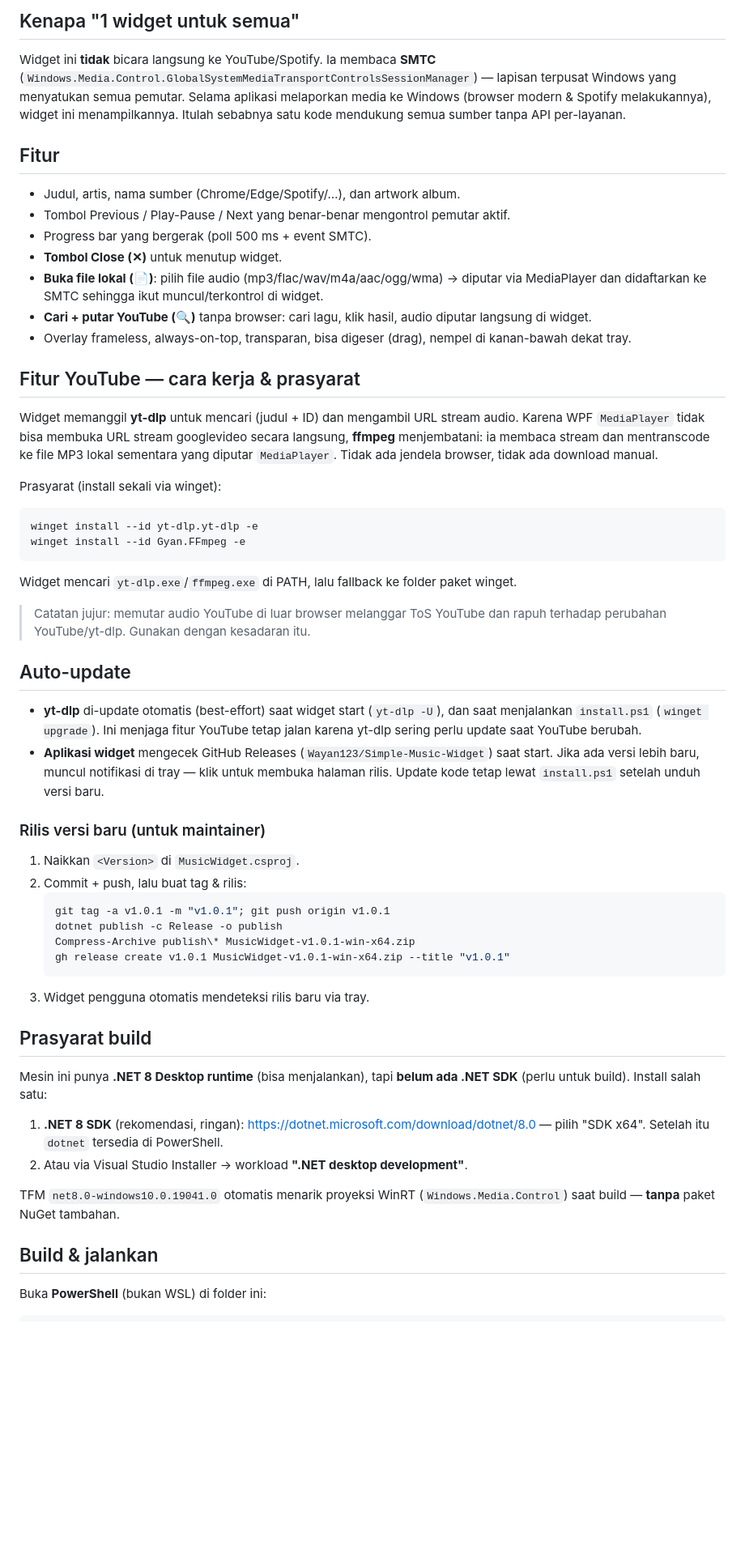
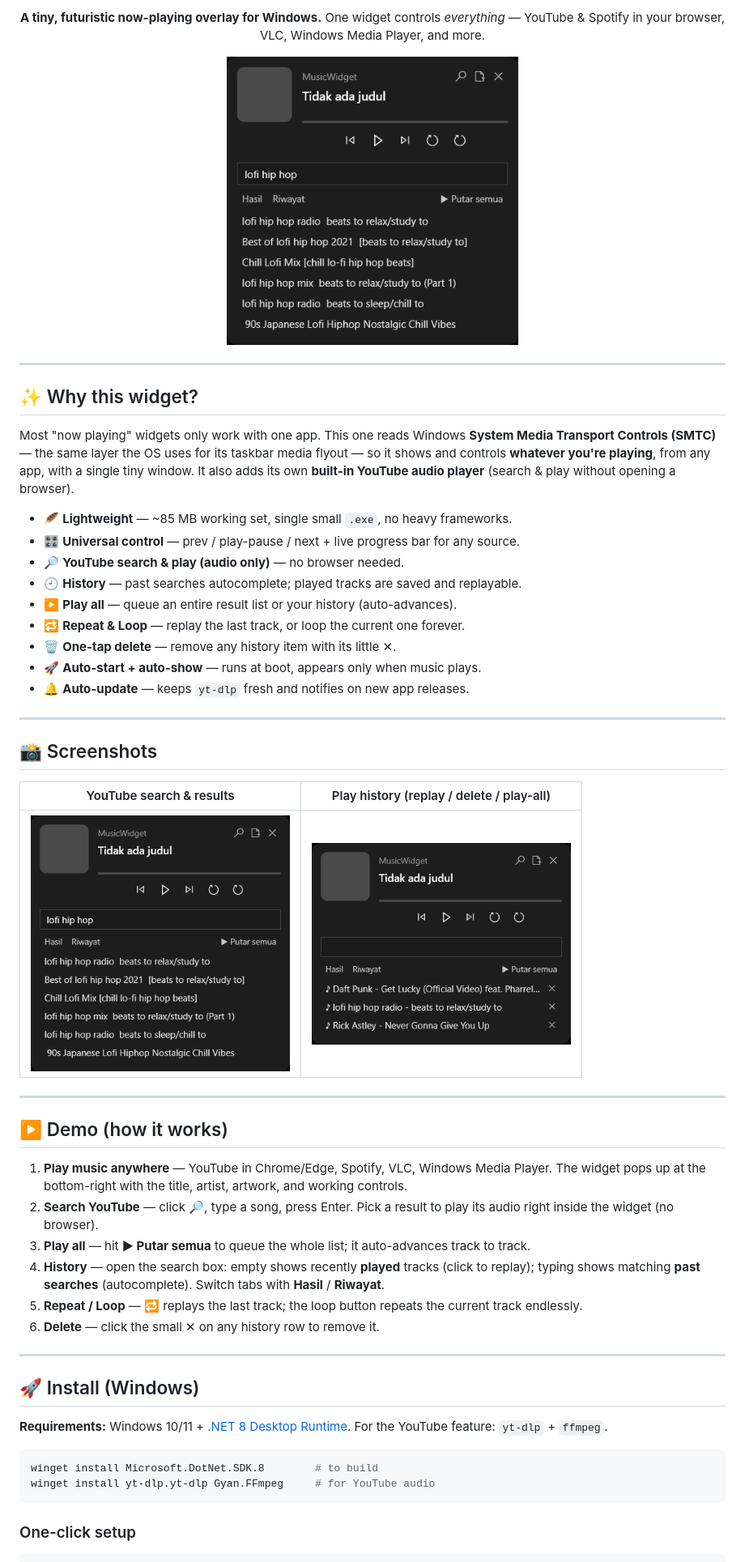
Before and after one commit to Wayan123/Simple-Music-Widget, a Markdown page: README.md, the part around one of its changes. Shown at 81% size. Drawn GitHub-style; pictures changed too: docs/history.png (added), docs/search.png (added); blank space fills up the shorter version.

````diff
--- a/README.md
+++ b/README.md
@@ -6,62 +6,57 @@ Overlay "now playing" mini ala kontrol media taskbar Windows. **Satu widget untu
 
-## Kenapa "1 widget untuk semua"
+**A tiny, futuristic now-playing overlay for Windows.**
+One widget controls *everything* — YouTube & Spotify in your browser, VLC, Windows Media Player, and more.
 
-Widget ini **tidak** bicara langsung ke YouTube/Spotify. Ia membaca **SMTC** (`Windows.Media.Control.GlobalSystemMediaTransportControlsSessionManager`) — lapisan terpusat Windows yang menyatukan semua pemutar. Selama aplikasi melaporkan media ke Windows (browser modern & Spotify melakukannya), widget ini menampilkannya. Itulah sebabnya satu kode mendukung semua sumber tanpa API per-layanan.
+<img src="docs/search.png" width="360" alt="Music Widget with YouTube search"/>
 
-## Fitur
+</div>
 
-- Judul, artis, nama sumber (Chrome/Edge/Spotify/…), dan artwork album.
-- Tombol Previous / Play-Pause / Next yang benar-benar mengontrol pemutar aktif.
-- Progress bar yang bergerak (poll 500 ms + event SMTC).
-- **Tombol Close (✕)** untuk menutup widget.
-- **Buka file lokal (📄)**: pilih file audio (mp3/flac/wav/m4a/aac/ogg/wma) → diputar via MediaPlayer dan didaftarkan ke SMTC sehingga ikut muncul/terkontrol di widget.
-- **Cari + putar YouTube (🔍)** tanpa browser: cari lagu, klik hasil, audio diputar langsung di widget.
-- Overlay frameless, always-on-top, transparan, bisa digeser (drag), nempel di kanan-bawah dekat tray.
+---
 
-## Fitur YouTube — cara kerja & prasyarat
+## ✨ Why this widget?
 
-Widget memanggil **yt-dlp** untuk mencari (judul + ID) dan mengambil URL stream audio. Karena WPF `MediaPlayer` tidak bisa membuka URL stream googlevideo secara langsung, **ffmpeg** menjembatani: ia membaca stream dan mentranscode ke file MP3 lokal sementara yang diputar `MediaPlayer`. Tidak ada jendela browser, tidak ada download manual.
+Most "now playing" widgets only work with one app. This one reads Windows **System Media Transport Controls (SMTC)** — the same layer the OS uses for its taskbar media flyout — so it shows and controls **whatever you're playing**, from any app, with a single tiny window. It also adds its own **built-in YouTube audio player** (search & play without opening a browser).
 
-Prasyarat (install sekali via winget):
+- 🪶 **Lightweight** — ~85 MB working set, single small `.exe`, no heavy frameworks.
+- 🎛️ **Universal control** — prev / play-pause / next + live progress bar for any source.
+- 🔎 **YouTube search & play (audio only)** — no browser needed.
+- 🕘 **History** — past searches autocomplete; played tracks are saved and replayable.
+- ▶️ **Play all** — queue an entire result list or your history (auto-advances).
+- 🔁 **Repeat & Loop** — replay the last track, or loop the current one forever.
+- 🗑️ **One-tap delete** — remove any history item with its little ✕.
+- 🚀 **Auto-start + auto-show** — runs at boot, appears only when music plays.
+- 🔔 **Auto-update** — keeps `yt-dlp` fresh and notifies on new app releases.
+
+---
+
+## 📸 Screenshots
+
+| YouTube search & results | Play history (replay / delete / play-all) |
+|---|---|
+| <img src="docs/search.png" width="320"/> | <img src="docs/history.png" width="320"/> |
+
+---
+
+## ▶️ Demo (how it works)
+
+1. **Play music anywhere** — YouTube in Chrome/Edge, Spotify, VLC, Windows Media Player. The widget pops up at the bottom-right with the title, artist, artwork, and working controls.
+2. **Search YouTube** — click 🔎, type a song, press Enter. Pick a result to play its audio right inside the widget (no browser).
+3. **Play all** — hit **▶ Putar semua** to queue the whole list; it auto-advances track to track.
+4. **History** — open the search box: empty shows recently **played** tracks (click to replay); typing shows matching **past searches** (autocomplete). Switch tabs with **Hasil** / **Riwayat**.
+5. **Repeat / Loop** — 🔁 replays the last track; the loop button repeats the current track endlessly.
+6. **Delete** — click the small ✕ on any history row to remove it.
+
+---
+
+## 🚀 Install (Windows)
+
+**Requirements:** Windows 10/11 + [.NET 8 Desktop Runtime](https://dotnet.microsoft.com/download/dotnet/8.0). For the YouTube feature: `yt-dlp` + `ffmpeg`.
 
 ```powershell
-winget install --id yt-dlp.yt-dlp -e
-winget install --id Gyan.FFmpeg -e
+winget install Microsoft.DotNet.SDK.8        # to build
+winget install yt-dlp.yt-dlp Gyan.FFmpeg     # for YouTube audio
 ```
 
-Widget mencari `yt-dlp.exe`/`ffmpeg.exe` di PATH, lalu fallback ke folder paket winget.
-
-> Catatan jujur: memutar audio YouTube di luar browser melanggar ToS YouTube dan rapuh terhadap perubahan YouTube/yt-dlp. Gunakan dengan kesadaran itu.
-
-## Auto-update
-
-- **yt-dlp** di-update otomatis (best-effort) saat widget start (`yt-dlp -U`), dan saat menjalankan `install.ps1` (`winget upgrade`). Ini menjaga fitur YouTube tetap jalan karena yt-dlp sering perlu update saat YouTube berubah.
-- **Aplikasi widget** mengecek GitHub Releases (`Wayan123/Simple-Music-Widget`) saat start. Jika ada versi lebih baru, muncul notifikasi di tray — klik untuk membuka halaman rilis. Update kode tetap lewat `install.ps1` setelah unduh versi baru.
-
-### Rilis versi baru (untuk maintainer)
-
-1. Naikkan `<Version>` di `MusicWidget.csproj`.
-2. Commit + push, lalu buat tag & rilis:
-   ```powershell
-   git tag -a v1.0.1 -m "v1.0.1"; git push origin v1.0.1
-   dotnet publish -c Release -o publish
-   Compress-Archive publish\* MusicWidget-v1.0.1-win-x64.zip
-   gh release create v1.0.1 MusicWidget-v1.0.1-win-x64.zip --title "v1.0.1"
-   ```
-3. Widget pengguna otomatis mendeteksi rilis baru via tray.
-
-## Prasyarat build
-
-Mesin ini punya **.NET 8 Desktop runtime** (bisa menjalankan), tapi **belum ada .NET SDK** (perlu untuk build). Install salah satu:
-
-1. **.NET 8 SDK** (rekomendasi, ringan): https://dotnet.microsoft.com/download/dotnet/8.0
-   — pilih "SDK x64". Setelah itu `dotnet` tersedia di PowerShell.
-2. Atau via Visual Studio Installer → workload **".NET desktop development"**.
-
-TFM `net8.0-windows10.0.19041.0` otomatis menarik proyeksi WinRT (`Windows.Media.Control`) saat build — **tanpa** paket NuGet tambahan.
-
-## Build & jalankan
-
-Buka **PowerShell** (bukan WSL) di folder ini:
+### One-click setup
 
 ```powershell
````
Also changed, not shown: other parts of README.md (+54 -43 lines), docs/icon.png (renamed from icon-preview.png), widget-preview.png (deleted), widget-search.png (deleted), 6 other files.
